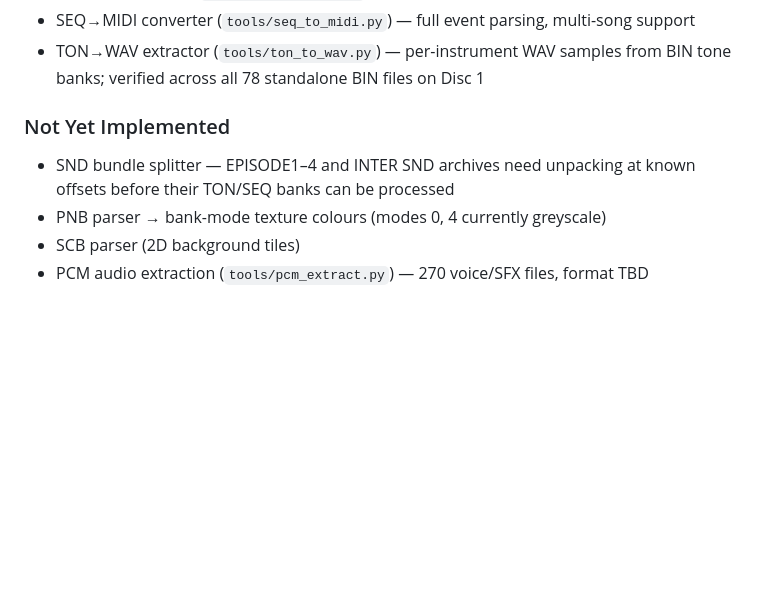
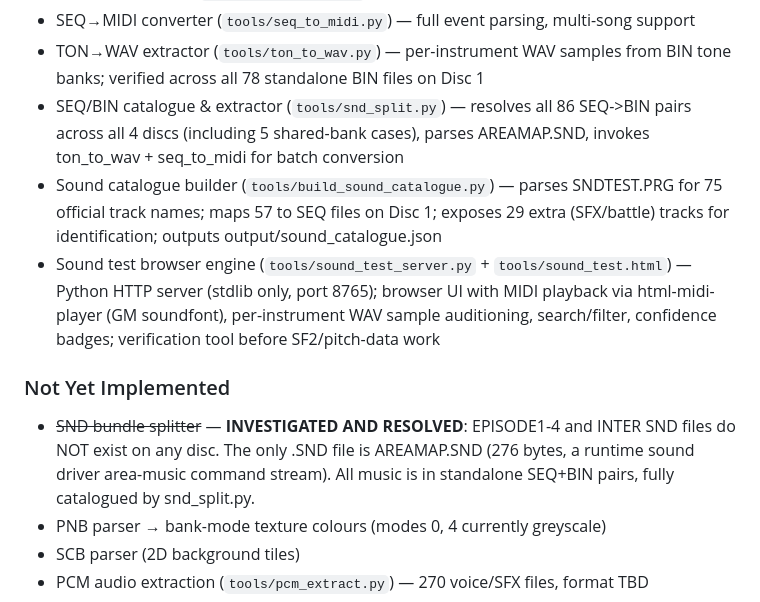
Before and after one commit to blythos/atolm, a Markdown page: CLAUDE.md, the part around one of its changes. Rendered like a GitHub page; blank space fills up the shorter version.

```diff
--- a/CLAUDE.md
+++ b/CLAUDE.md
@@ -475,9 +544,12 @@ VDP2 Color RAM data. Needed for bank-mode textures (modes 0 and 4). Not yet pars
 - SEQ disc extractor (`tools/seq_extract.py`) — catalogues and extracts all SEQ/BIN files
 - SEQ→MIDI converter (`tools/seq_to_midi.py`) — full event parsing, multi-song support
 - TON→WAV extractor (`tools/ton_to_wav.py`) — per-instrument WAV samples from BIN tone banks; verified across all 78 standalone BIN files on Disc 1
+- SEQ/BIN catalogue & extractor (`tools/snd_split.py`) — resolves all 86 SEQ->BIN pairs across all 4 discs (including 5 shared-bank cases), parses AREAMAP.SND, invokes ton_to_wav + seq_to_midi for batch conversion
+- Sound catalogue builder (`tools/build_sound_catalogue.py`) — parses SNDTEST.PRG for 75 official track names; maps 57 to SEQ files on Disc 1; exposes 29 extra (SFX/battle) tracks for identification; outputs output/sound_catalogue.json
+- Sound test browser engine (`tools/sound_test_server.py` + `tools/sound_test.html`) — Python HTTP server (stdlib only, port 8765); browser UI with MIDI playback via html-midi-player (GM soundfont), per-instrument WAV sample auditioning, search/filter, confidence badges; verification tool before SF2/pitch-data work
 
 ### Not Yet Implemented
-- SND bundle splitter — EPISODE1–4 and INTER SND archives need unpacking at known offsets before their TON/SEQ banks can be processed
+- ~~SND bundle splitter~~ — **INVESTIGATED AND RESOLVED**: EPISODE1-4 and INTER SND files do NOT exist on any disc. The only .SND file is AREAMAP.SND (276 bytes, a runtime sound driver area-music command stream). All music is in standalone SEQ+BIN pairs, fully catalogued by snd_split.py.
 - PNB parser → bank-mode texture colours (modes 0, 4 currently greyscale)
 - SCB parser (2D background tiles)
 - PCM audio extraction (`tools/pcm_extract.py`) — 270 voice/SFX files, format TBD
```
Also changed, not shown: other parts of CLAUDE.md (+78 -9 lines).
